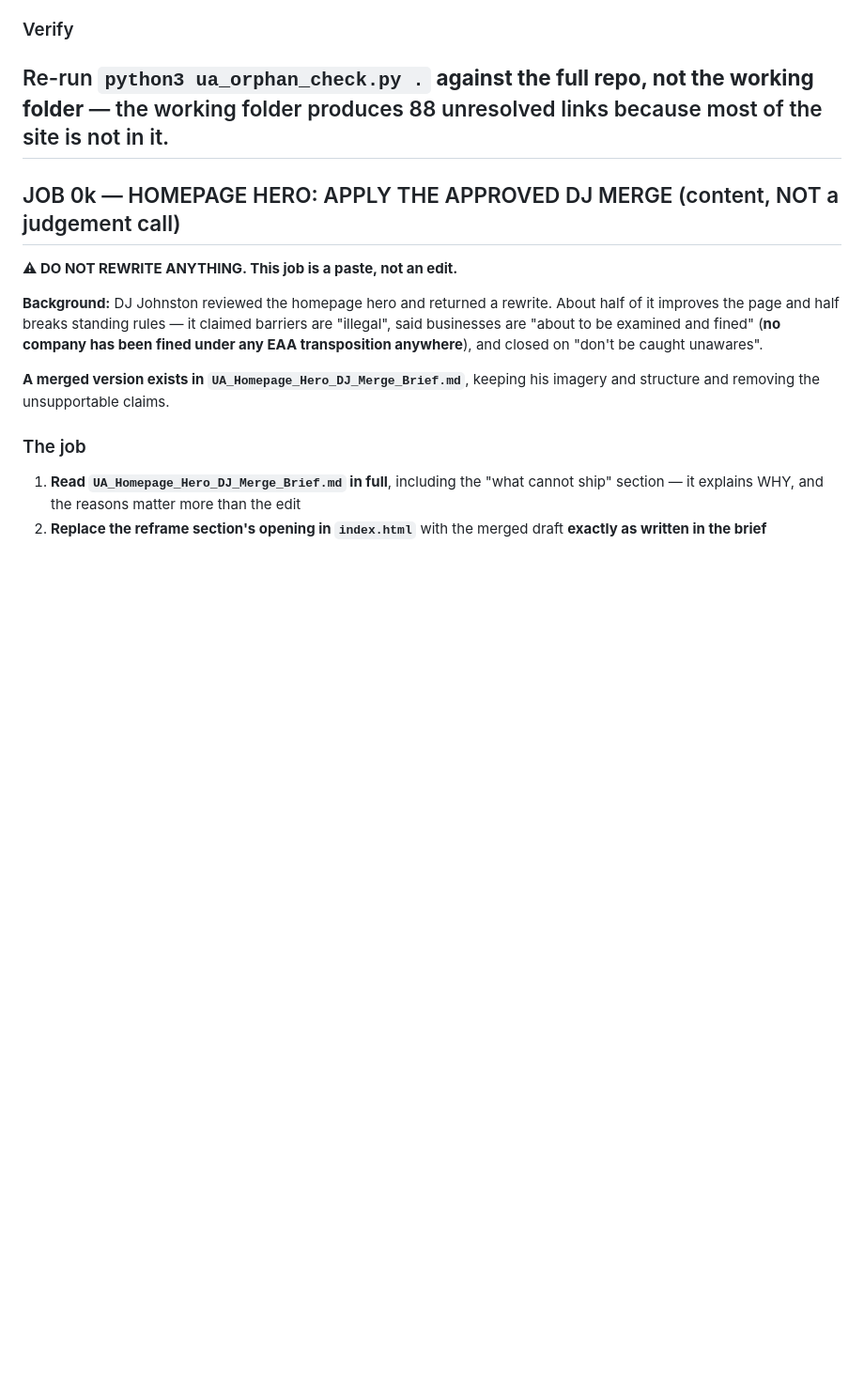
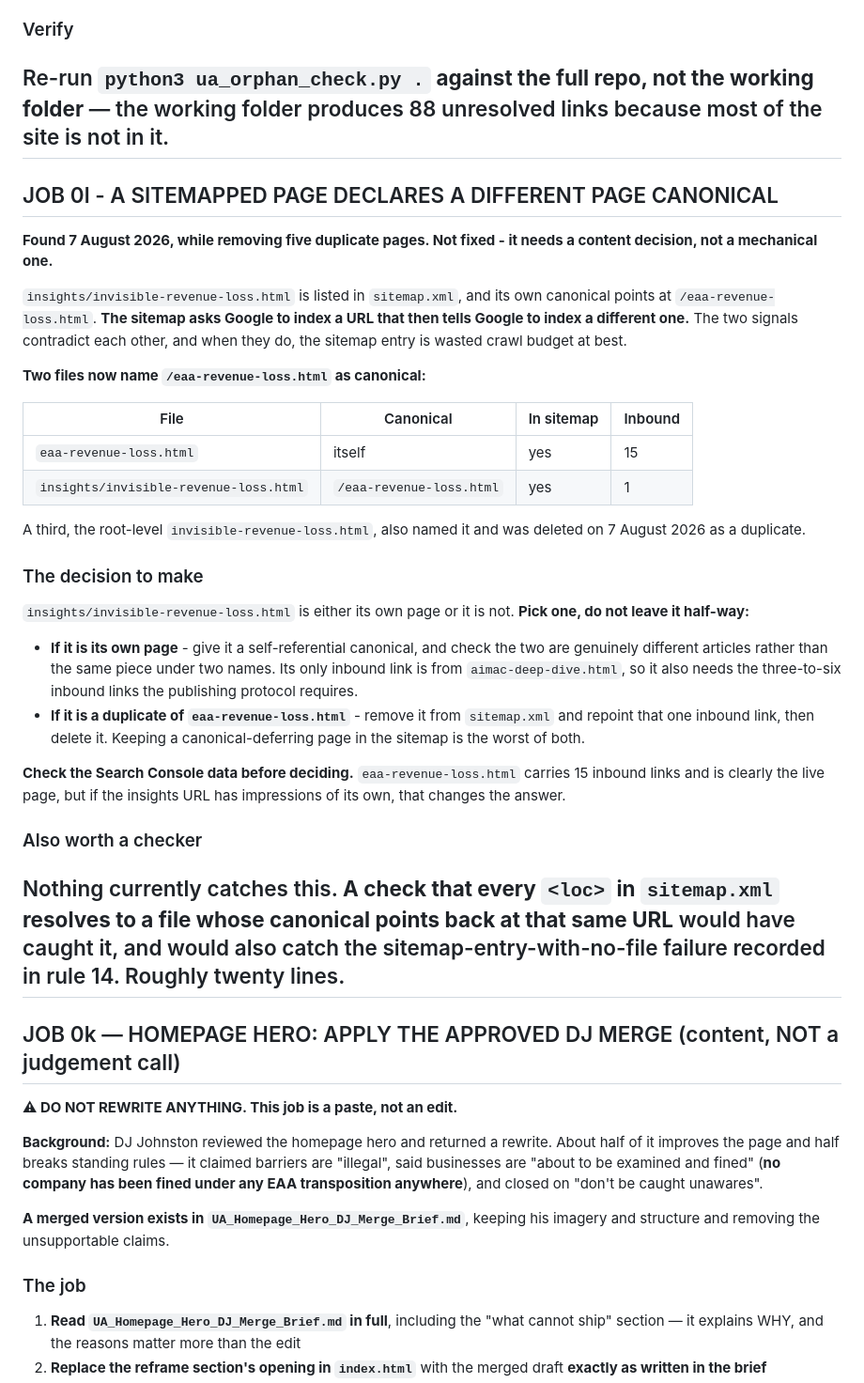
Before and after one commit to usableaccess/usable-access-site, a Markdown page: CLAUDE.md, the part around the change. Shown at 94% size. Drawn GitHub-style; blank space fills up the shorter version.

Commit message:
Record the sitemap-versus-canonical inconsistency as JOB 0l
insights/invisible-revenue-loss.html is listed in sitemap.xml while its own canonical points at /eaa-revenue-loss.html, so the sitemap asks Google to index a URL that then defers to a different one. Two files now name /eaa-revenue-loss.html as canonical; a third, the root-level invisible-revenue-loss.html, was deleted in 63f3cbc.

Recorded, not fixed. Resolving it means deciding whether the insights page is its own article or a duplicate, which needs the Search Console data. The entry sets out both paths and notes a twenty-line checker that would catch this class of defect, including the sitemap-entry-with-no-file failure in rule 14.

Co-Authored-By: Claude Opus 5 (1M context) <noreply@anthropic.com>

```diff
--- a/CLAUDE.md
+++ b/CLAUDE.md
@@ -399,6 +399,32 @@ Full detail and exact wording in `UA_Recurring_Revenue_DocChanges.md`:
 Re-run `python3 ua_orphan_check.py .` **against the full repo, not the working folder** — the working folder produces 88 unresolved links because most of the site is not in it.
 ---
 
+## JOB 0l - A SITEMAPPED PAGE DECLARES A DIFFERENT PAGE CANONICAL
+
+**Found 7 August 2026, while removing five duplicate pages. Not fixed - it needs a content decision, not a mechanical one.**
+
+`insights/invisible-revenue-loss.html` is listed in `sitemap.xml`, and its own canonical points at `/eaa-revenue-loss.html`. **The sitemap asks Google to index a URL that then tells Google to index a different one.** The two signals contradict each other, and when they do, the sitemap entry is wasted crawl budget at best.
+
+**Two files now name `/eaa-revenue-loss.html` as canonical:**
+
+| File | Canonical | In sitemap | Inbound |
+|---|---|---|---|
+| `eaa-revenue-loss.html` | itself | yes | 15 |
+| `insights/invisible-revenue-loss.html` | `/eaa-revenue-loss.html` | yes | 1 |
+
+A third, the root-level `invisible-revenue-loss.html`, also named it and was deleted on 7 August 2026 as a duplicate.
+
+### The decision to make
+`insights/invisible-revenue-loss.html` is either its own page or it is not. **Pick one, do not leave it half-way:**
+- **If it is its own page** - give it a self-referential canonical, and check the two are genuinely different articles rather than the same piece under two names. Its only inbound link is from `aimac-deep-dive.html`, so it also needs the three-to-six inbound links the publishing protocol requires.
+- **If it is a duplicate of `eaa-revenue-loss.html`** - remove it from `sitemap.xml` and repoint that one inbound link, then delete it. Keeping a canonical-deferring page in the sitemap is the worst of both.
+
+**Check the Search Console data before deciding.** `eaa-revenue-loss.html` carries 15 inbound links and is clearly the live page, but if the insights URL has impressions of its own, that changes the answer.
+
+### Also worth a checker
+Nothing currently catches this. **A check that every `<loc>` in `sitemap.xml` resolves to a file whose canonical points back at that same URL** would have caught it, and would also catch the sitemap-entry-with-no-file failure recorded in rule 14. Roughly twenty lines.
+---
+
 ## JOB 0k — HOMEPAGE HERO: APPLY THE APPROVED DJ MERGE (content, NOT a judgement call)
 
 **⚠ DO NOT REWRITE ANYTHING. This job is a paste, not an edit.**
```
